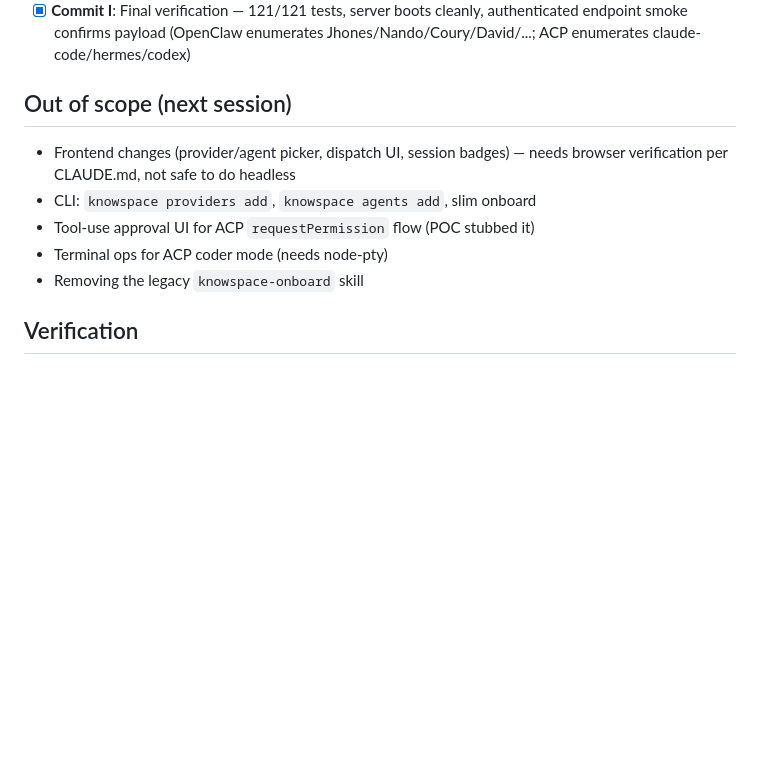
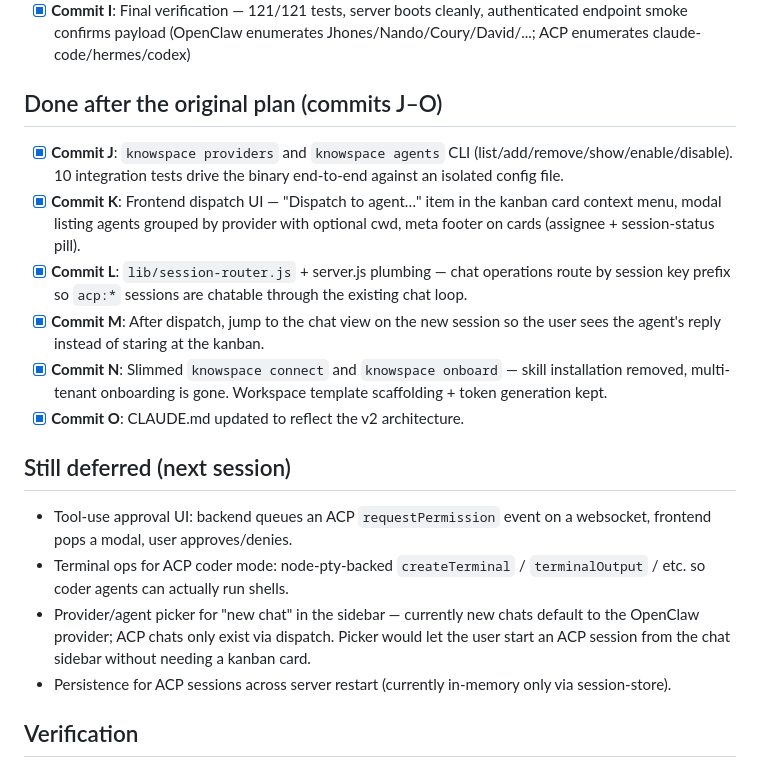
Before and after one commit to NinoCoelho/knowspace, a Markdown page: tasks/todo.md, the part around the change. Rendered like a GitHub page; blank space fills up the shorter version.

Commit message:
Mark commits J-O complete in tasks/todo.md
Captures the post-original-plan work that landed: providers/agents CLI,
dispatch UI + meta badges, session router for chat-by-prefix, post-
dispatch chat jump, onboard/connect slim, and the CLAUDE.md refresh.

Updated "still deferred" list to the three real polish gaps left:
tool-use approval UI, terminal ops for coder mode, and a sidebar
agent picker for starting ACP chats outside the kanban dispatch flow.

Co-Authored-By: Claude Opus 4.7 (1M context) <noreply@anthropic.com>

```diff
--- a/tasks/todo.md
+++ b/tasks/todo.md
@@ -62,14 +62,38 @@ adapters/providers/
       enumerates Jhones/Nando/Coury/David/...; ACP enumerates
       claude-code/hermes/codex)
 
-## Out of scope (next session)
+## Done after the original plan (commits J–O)
 
-- Frontend changes (provider/agent picker, dispatch UI, session badges) — needs
-  browser verification per CLAUDE.md, not safe to do headless
-- CLI: `knowspace providers add`, `knowspace agents add`, slim onboard
-- Tool-use approval UI for ACP `requestPermission` flow (POC stubbed it)
-- Terminal ops for ACP coder mode (needs node-pty)
-- Removing the legacy `knowspace-onboard` skill
+- [x] **Commit J**: `knowspace providers` and `knowspace agents` CLI
+      (list/add/remove/show/enable/disable). 10 integration tests drive the
+      binary end-to-end against an isolated config file.
+- [x] **Commit K**: Frontend dispatch UI — "Dispatch to agent…" item in
+      the kanban card context menu, modal listing agents grouped by
+      provider with optional cwd, meta footer on cards (assignee +
+      session-status pill).
+- [x] **Commit L**: `lib/session-router.js` + server.js plumbing — chat
+      operations route by session key prefix so `acp:*` sessions are
+      chatable through the existing chat loop.
+- [x] **Commit M**: After dispatch, jump to the chat view on the new
+      session so the user sees the agent's reply instead of staring at
+      the kanban.
+- [x] **Commit N**: Slimmed `knowspace connect` and `knowspace onboard`
+      — skill installation removed, multi-tenant onboarding is gone.
+      Workspace template scaffolding + token generation kept.
+- [x] **Commit O**: CLAUDE.md updated to reflect the v2 architecture.
+
+## Still deferred (next session)
+
+- Tool-use approval UI: backend queues an ACP `requestPermission` event
+  on a websocket, frontend pops a modal, user approves/denies.
+- Terminal ops for ACP coder mode: node-pty-backed `createTerminal` /
+  `terminalOutput` / etc. so coder agents can actually run shells.
+- Provider/agent picker for "new chat" in the sidebar — currently new
+  chats default to the OpenClaw provider; ACP chats only exist via
+  dispatch. Picker would let the user start an ACP session from the
+  chat sidebar without needing a kanban card.
+- Persistence for ACP sessions across server restart (currently
+  in-memory only via session-store).
 
 ## Verification
 
```
